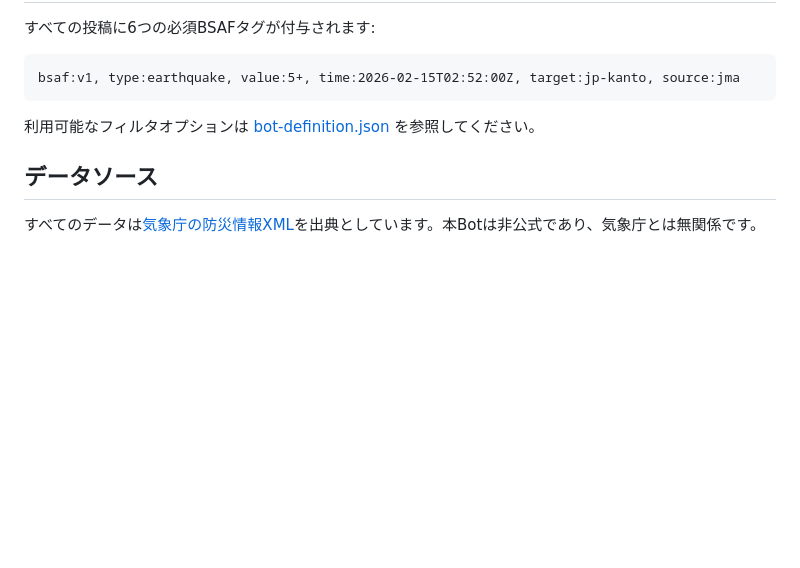
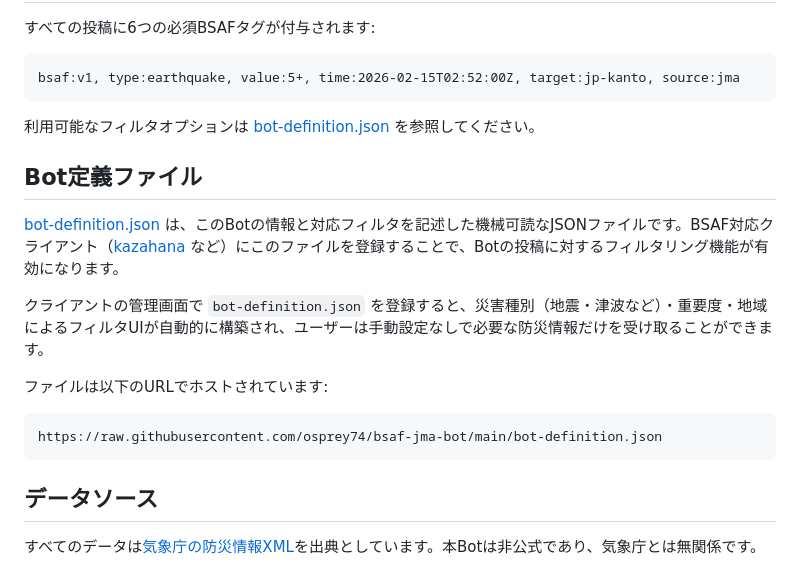
Before and after one commit to osprey74/bsaf-jma-bot, a Markdown page: README-ja.md, the part around the change. GitHub-like rendering; blank space fills up the shorter version.

````diff
--- a/README-ja.md
+++ b/README-ja.md
@@ -136,6 +136,18 @@ bsaf:v1, type:earthquake, value:5+, time:2026-02-15T02:52:00Z, target:jp-kanto,
 
 利用可能なフィルタオプションは [bot-definition.json](bot-definition.json) を参照してください。
 
+## Bot定義ファイル
+
+[bot-definition.json](bot-definition.json) は、このBotの情報と対応フィルタを記述した機械可読なJSONファイルです。BSAF対応クライアント（[kazahana](https://github.com/osprey74/kazahana) など）にこのファイルを登録することで、Botの投稿に対するフィルタリング機能が有効になります。
+
+クライアントの管理画面で `bot-definition.json` を登録すると、災害種別（地震・津波など）・重要度・地域によるフィルタUIが自動的に構築され、ユーザーは手動設定なしで必要な防災情報だけを受け取ることができます。
+
+ファイルは以下のURLでホストされています:
+
+```
+https://raw.githubusercontent.com/osprey74/bsaf-jma-bot/main/bot-definition.json
+```
+
 ## データソース
 
 すべてのデータは[気象庁の防災情報XML](https://xml.kishou.go.jp/xmlpull.html)を出典としています。本Botは非公式であり、気象庁とは無関係です。
````
Also changed, not shown: README.md (+12 -0 lines).
